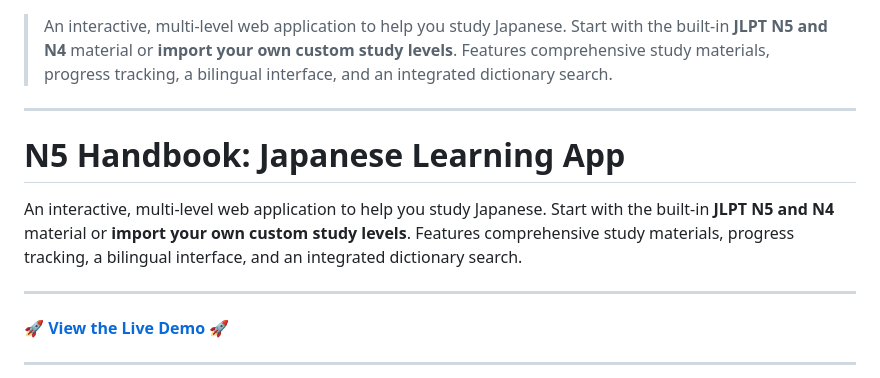
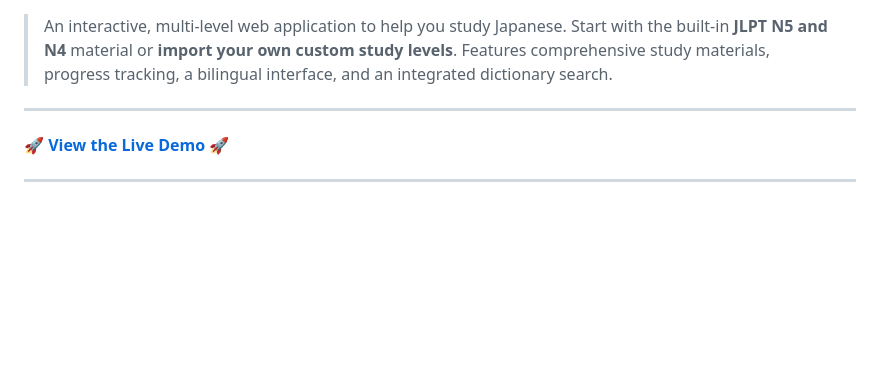
Before and after one commit to ghuyphan/n5-handbook, a Markdown page: README.md, the part around the change. Drawn GitHub-style; blank space fills up the shorter version.

```diff
--- a/README.md
+++ b/README.md
@@ -5,12 +5,6 @@
 <h1 align="center">JLPT Handbook</h1>
 
 > An interactive, multi-level web application to help you study Japanese. Start with the built-in **JLPT N5 and N4** material or **import your own custom study levels**. Features comprehensive study materials, progress tracking, a bilingual interface, and an integrated dictionary search.
-
------
-
-# N5 Handbook: Japanese Learning App
-
-An interactive, multi-level web application to help you study Japanese. Start with the built-in **JLPT N5 and N4** material or **import your own custom study levels**. Features comprehensive study materials, progress tracking, a bilingual interface, and an integrated dictionary search.
 
 ---
 
```
